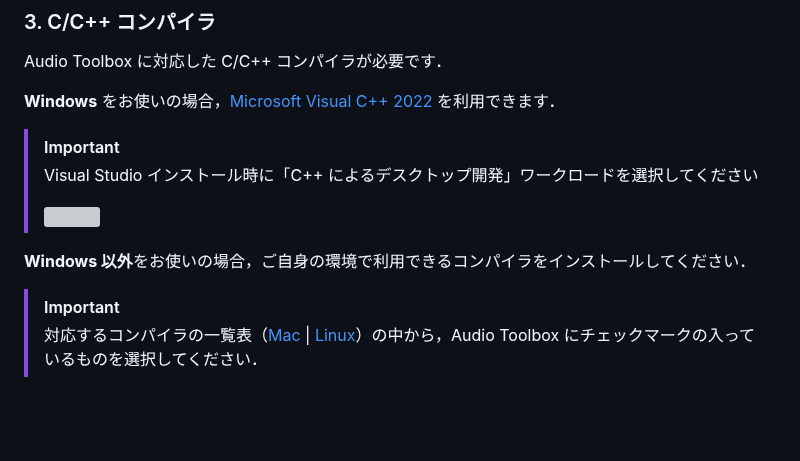
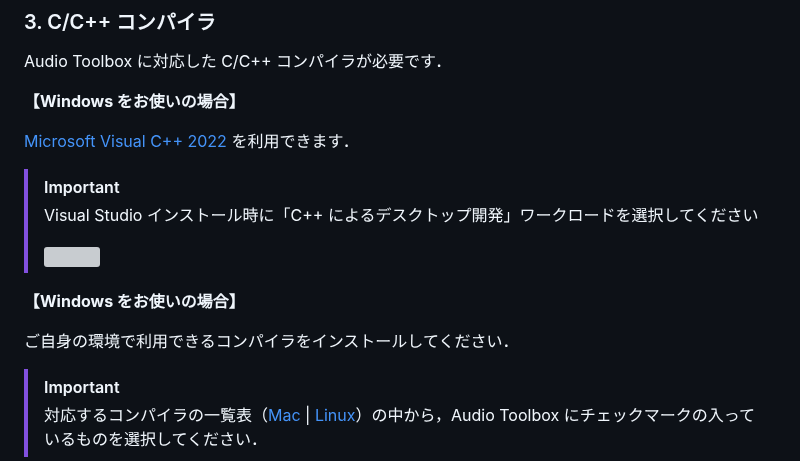
Before and after one commit to kzkmtmt/audioPlugins, a Markdown page: README.md, the part around the change. Rendered like a GitHub page; blank space fills up the shorter version; grey boxes are pictures that could not be loaded.

```diff
--- a/README.md
+++ b/README.md
@@ -47,15 +47,18 @@ MATLAB 本体が必要です．動画内では R2024b を使用しています
 
 Audio Toolbox に対応した C/C++ コンパイラが必要です．
 
-**Windows** をお使いの場合，[Microsoft Visual C++ 2022](https://visualstudio.microsoft.com/ja/vs/community/) を利用できます．
+**【Windows をお使いの場合】**
+
+[Microsoft Visual C++ 2022](https://visualstudio.microsoft.com/ja/vs/community/) を利用できます．
 
 > [!IMPORTANT]
 > Visual Studio インストール時に「C++ によるデスクトップ開発」ワークロードを選択してください
 >
 > <img src="https://github.com/user-attachments/assets/cb153f80-0a41-448b-9a19-6396ef86b96f" width="50%">
 
+**【Windows をお使いの場合】**
 
-**Windows 以外**をお使いの場合，ご自身の環境で利用できるコンパイラをインストールしてください．
+ご自身の環境で利用できるコンパイラをインストールしてください．
 
 > [!IMPORTANT]
 > 対応するコンパイラの一覧表（[Mac](https://jp.mathworks.com/support/requirements/supported-compilers-mac.html) | [Linux](https://jp.mathworks.com/support/requirements/supported-compilers-linux.html)）の中から，Audio Toolbox にチェックマークの入っているものを選択してください．
```
